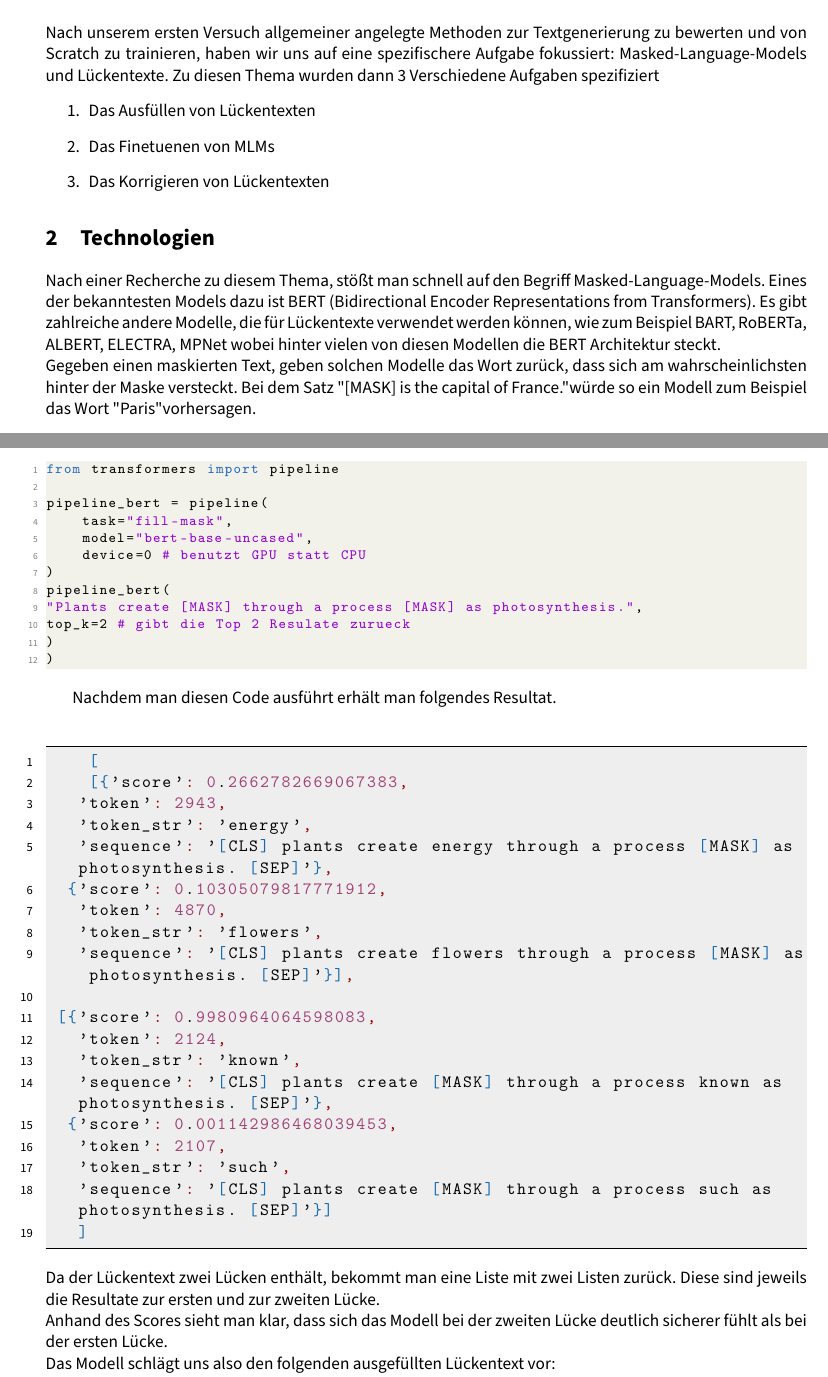
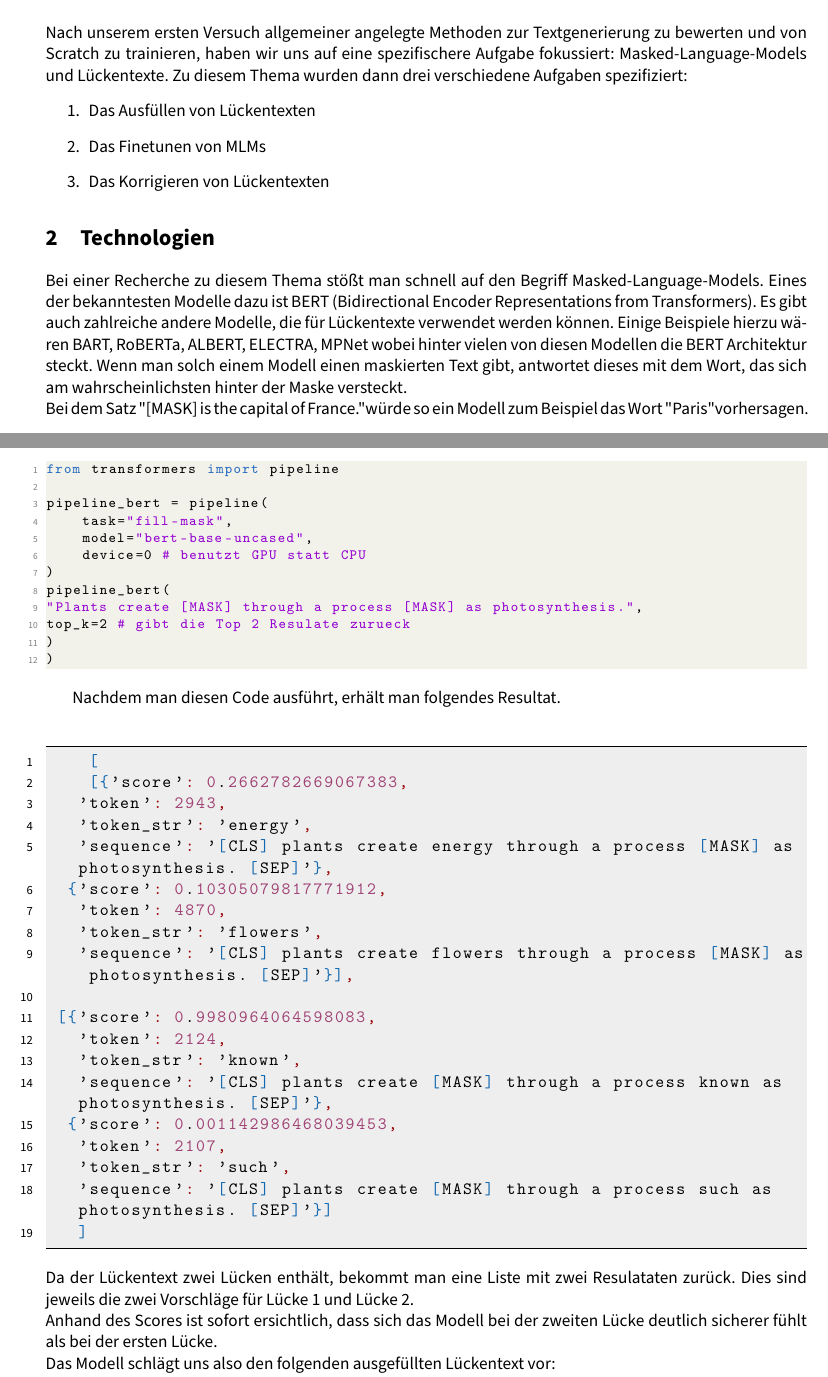
Before and after one commit to b4bergi/AML-Projekt, a LaTeX document (arbeit.tex): two parts of pages 2 and 3 of 11, joined at a grey line, cut so that both start at the same text. Compiled offline with pdfLaTeX.

Commit message:
modified document

```diff
--- a/arbeit.tex
+++ b/arbeit.tex
@@ -8,6 +8,7 @@
 
 \usepackage{graphicx}                           % Graphics
 \usepackage{amsmath}                            % Math
+\PassOptionsToPackage{dvipsnames}{xcolor}
 \usepackage{xcolor}                             % Link color
 \definecolor{custom-blue}{RGB}{0,99,166}
 \usepackage{hyperref}
@@ -122,17 +123,19 @@
 \newpage
 \section{Thema}
 Nach unserem ersten Versuch allgemeiner angelegte Methoden zur Textgenerierung zu bewerten und von Scratch zu trainieren, haben wir uns auf eine spezifischere Aufgabe fokussiert: Masked-Language-Models und Lückentexte.
-Zu diesen Thema wurden dann 3 Verschiedene Aufgaben spezifiziert
+Zu diesem Thema wurden dann drei verschiedene Aufgaben spezifiziert:
 \begin{enumerate}
     \item Das Ausfüllen von Lückentexten
-    \item Das Finetuenen von MLMs
+    \item Das Finetunen von MLMs
     \item Das Korrigieren von Lückentexten
 \end{enumerate}
 
 \section{Technologien}
-Nach einer Recherche zu diesem Thema, stößt man schnell auf den Begriff Masked-Language-Models.
-Eines der bekanntesten Models dazu ist BERT (Bidirectional Encoder Representations from Transformers). Es gibt zahlreiche andere Modelle, die für Lückentexte verwendet werden können, wie zum Beispiel BART, RoBERTa, ALBERT, ELECTRA, MPNet wobei hinter vielen von diesen Modellen die BERT Architektur steckt.\\
-Gegeben einen maskierten Text, geben solchen Modelle das Wort zurück, dass sich am wahrscheinlichsten hinter der Maske versteckt.
+Bei einer Recherche zu diesem Thema stößt man schnell auf den Begriff Masked-Language-Models.
+Eines der bekanntesten Modelle dazu ist BERT (Bidirectional Encoder Representations from Transformers). Es gibt auch zahlreiche andere Modelle, die für Lückentexte verwendet werden können.
+Einige Beispiele hierzu wären BART, RoBERTa, ALBERT, ELECTRA, MPNet wobei hinter vielen von diesen Modellen die BERT Architektur steckt.
+Wenn man solch einem Modell einen maskierten Text gibt, antwortet dieses mit dem Wort, das sich am wahrscheinlichsten hinter der Maske versteckt.
+\\
 Bei dem Satz "[MASK] is the capital of France." würde so ein Modell zum Beispiel das Wort "Paris" vorhersagen.
 
 \newpage
@@ -180,8 +183,8 @@ Nachdem man diesen Code ausführt erhält man folgendes Resultat.
    ]
 \end{lstlisting}
 \medskip
-Da der Lückentext zwei Lücken enthält, bekommt man eine Liste mit zwei Listen zurück. Diese sind jeweils die Resultate zur ersten und zur zweiten Lücke.\\
-Anhand des Scores sieht man klar, dass sich das Modell bei der zweiten Lücke deutlich sicherer fühlt als bei der ersten Lücke.\\
+Da der Lückentext zwei Lücken enthält, bekommt man eine Liste mit zwei Resulataten zurück. Dies sind jeweils die zwei Vorschläge für Lücke 1 und Lücke 2.\\
+Anhand des Scores ist sofort ersichtlich, dass sich das Modell bei der zweiten Lücke deutlich sicherer fühlt als bei der ersten Lücke.\\
 Das Modell schlägt uns also den folgenden ausgefüllten Lückentext vor:\\
 \textit{Plants create \textbf{energy} through a process \textbf{known} as photosynthesis.}
 
```
Also changed, not shown: arbeit.pdf, arbeit.tex (6 more changed lines).
